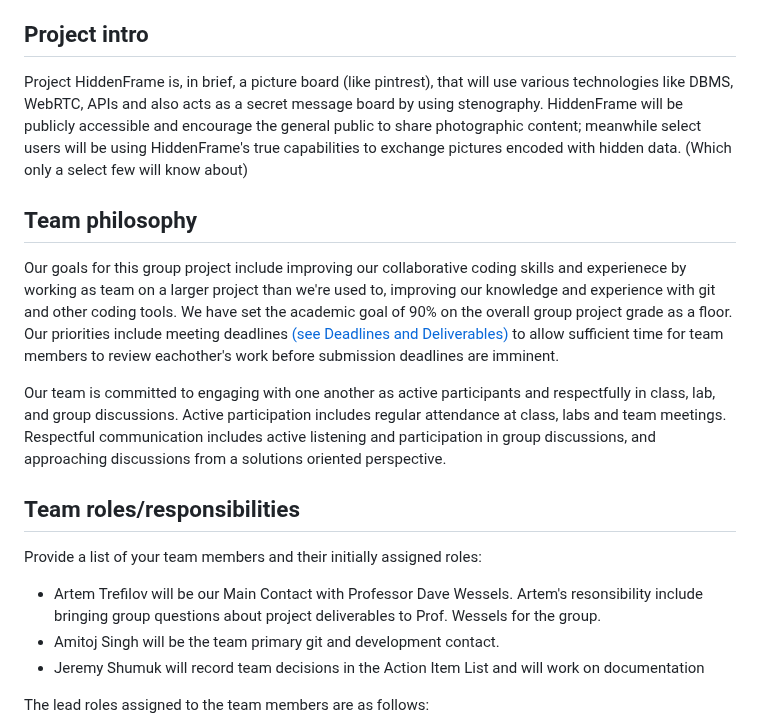
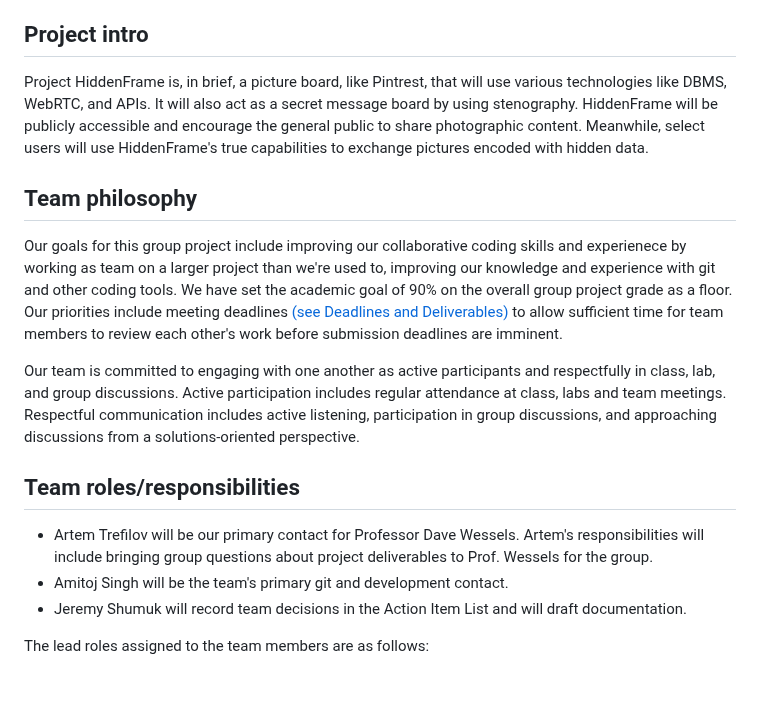
Before and after one commit to csci265-team/HiddenFrame, a Markdown page: charter.md, the part around one of its changes. Rendered like a GitHub page; blank space fills up the shorter version.

```diff
--- a/charter.md
+++ b/charter.md
@@ -19,21 +19,19 @@ _note which person has been designated the main contact person for questions fro
 
 ## Project intro
 
-Project HiddenFrame is, in brief, a picture board (like pintrest), that will use various technologies like DBMS, WebRTC, APIs and also acts as a secret message board by using stenography. HiddenFrame will be publicly accessible and encourage the general public to share photographic content; meanwhile select users will be using HiddenFrame's true capabilities to exchange pictures encoded with hidden data. (Which only a select few will know about)
+Project HiddenFrame is, in brief, a picture board, like Pintrest, that will use various technologies like DBMS, WebRTC, and APIs. It will also act as a secret message board by using stenography. HiddenFrame will be publicly accessible and encourage the general public to share photographic content. Meanwhile, select users will use HiddenFrame's true capabilities to exchange pictures encoded with hidden data.
 
 ## Team philosophy
 
-Our goals for this group project include improving our collaborative coding skills and experienece by working as team on a larger project than we're used to, improving our knowledge and experience with git and other coding tools. We have set the academic goal of 90% on the overall group project grade as a floor. Our priorities include meeting deadlines [(see Deadlines and Deliverables)](#deadlines-and-deliverables) to allow sufficient time for team members to review eachother's work before submission deadlines are imminent.
+Our goals for this group project include improving our collaborative coding skills and experienece by working as team on a larger project than we're used to, improving our knowledge and experience with git and other coding tools. We have set the academic goal of 90% on the overall group project grade as a floor. Our priorities include meeting deadlines [(see Deadlines and Deliverables)](#deadlines-and-deliverables) to allow sufficient time for team members to review each other's work before submission deadlines are imminent.
 
-Our team is committed to engaging with one another as active participants and respectfully in class, lab, and group discussions. Active participation includes regular attendance at class, labs and team meetings. Respectful communication includes active listening and participation in group discussions, and approaching discussions from a solutions oriented perspective.
+Our team is committed to engaging with one another as active participants and respectfully in class, lab, and group discussions. Active participation includes regular attendance at class, labs and team meetings. Respectful communication includes active listening, participation in group discussions, and approaching discussions from a solutions-oriented perspective.
 
 ## Team roles/responsibilities
 
-Provide a list of your team members and their initially assigned roles:
-
-- Artem Trefilov will be our Main Contact with Professor Dave Wessels. Artem's resonsibility include bringing group questions about project deliverables to Prof. Wessels for the group.
-- Amitoj Singh will be the team primary git and development contact.
-- Jeremy Shumuk will record team decisions in the Action Item List and will work on documentation
+- Artem Trefilov will be our primary contact for Professor Dave Wessels. Artem's responsibilities will include bringing group questions about project deliverables to Prof. Wessels for the group.
+- Amitoj Singh will be the team's primary git and development contact.
+- Jeremy Shumuk will record team decisions in the Action Item List and will draft documentation.
 
 The lead roles assigned to the team members are as follows:
 
```
Also changed, not shown: other parts of charter.md (+19 -18 lines), proposal.md (+19 -21 lines).
